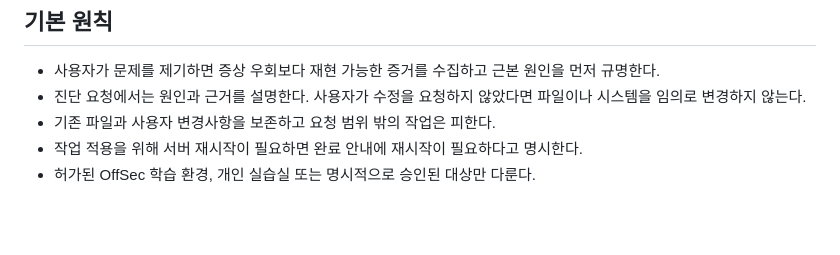
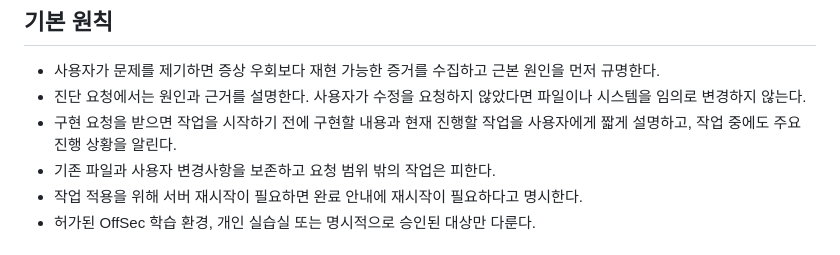
Before and after one commit to hyunsuhahaha/ShadowTrace, a Markdown page: AGENTS.md, the part around the change. Rendered like a GitHub page; blank space fills up the shorter version.

Commit message:
docs(agents): require a brief plan and progress updates for implementation requests
Co-Authored-By: Claude Sonnet 5 <noreply@anthropic.com>

```diff
--- a/AGENTS.md
+++ b/AGENTS.md
@@ -4,6 +4,7 @@
 
 - 사용자가 문제를 제기하면 증상 우회보다 재현 가능한 증거를 수집하고 근본 원인을 먼저 규명한다.
 - 진단 요청에서는 원인과 근거를 설명한다. 사용자가 수정을 요청하지 않았다면 파일이나 시스템을 임의로 변경하지 않는다.
+- 구현 요청을 받으면 작업을 시작하기 전에 구현할 내용과 현재 진행할 작업을 사용자에게 짧게 설명하고, 작업 중에도 주요 진행 상황을 알린다.
 - 기존 파일과 사용자 변경사항을 보존하고 요청 범위 밖의 작업은 피한다.
 - 작업 적용을 위해 서버 재시작이 필요하면 완료 안내에 재시작이 필요하다고 명시한다.
 - 허가된 OffSec 학습 환경, 개인 실습실 또는 명시적으로 승인된 대상만 다룬다.
```
